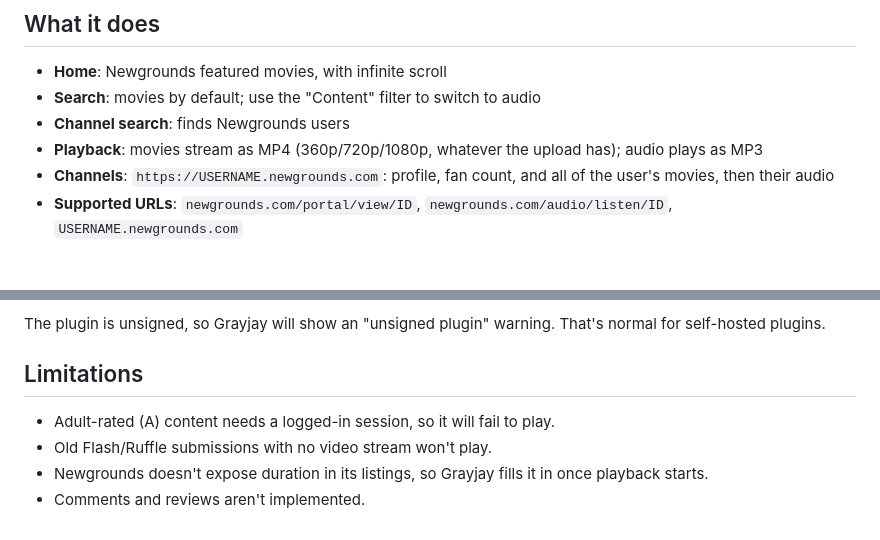
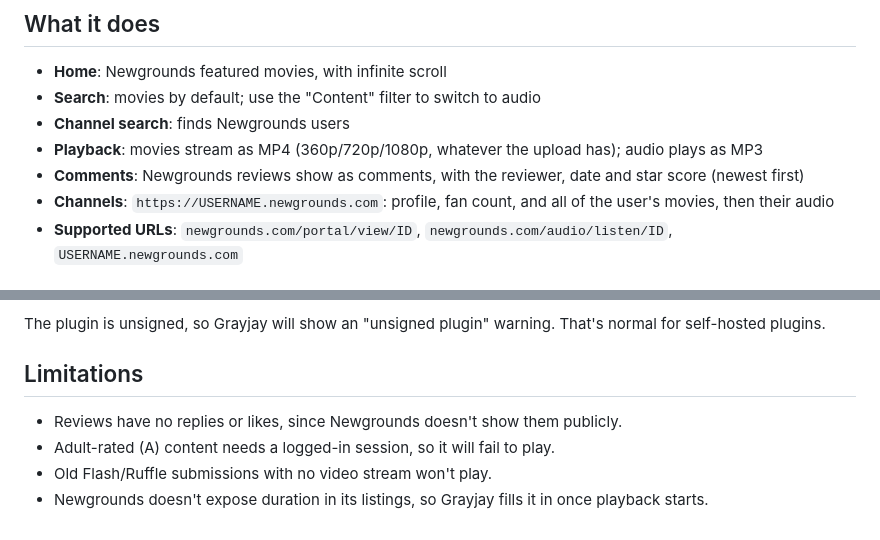
Before and after one commit to Blazeape595692/newgrounds-grayjay-plugin, a Markdown page: README.md, 2 parts joined by grey strips. Drawn GitHub-style.

Commit message:
Add comments (Newgrounds reviews) and use the official Newgrounds logo as the icon
Co-Authored-By: Claude Opus 5.5 <noreply@anthropic.com>

```diff
--- a/README.md
+++ b/README.md
@@ -11,6 +11,7 @@ Files:
 - **Search**: movies by default; use the "Content" filter to switch to audio
 - **Channel search**: finds Newgrounds users
 - **Playback**: movies stream as MP4 (360p/720p/1080p, whatever the upload has); audio plays as MP3
+- **Comments**: Newgrounds reviews show as comments, with the reviewer, date and star score (newest first)
 - **Channels**: `https://USERNAME.newgrounds.com`: profile, fan count, and all of the user's movies, then their audio
 - **Supported URLs**: `newgrounds.com/portal/view/ID`, `newgrounds.com/audio/listen/ID`, `USERNAME.newgrounds.com`
 
@@ -36,7 +37,7 @@ For development, the Grayjay dev portal (enable developer mode, then open `http:
 The plugin is unsigned, so Grayjay will show an "unsigned plugin" warning. That's normal for self-hosted plugins.
 
 ## Limitations
+- Reviews have no replies or likes, since Newgrounds doesn't show them publicly.
 - Adult-rated (A) content needs a logged-in session, so it will fail to play.
 - Old Flash/Ruffle submissions with no video stream won't play.
 - Newgrounds doesn't expose duration in its listings, so Grayjay fills it in once playback starts.
-- Comments and reviews aren't implemented.
```
Also changed, not shown: NewgroundsIcon.png, 2 other files.
